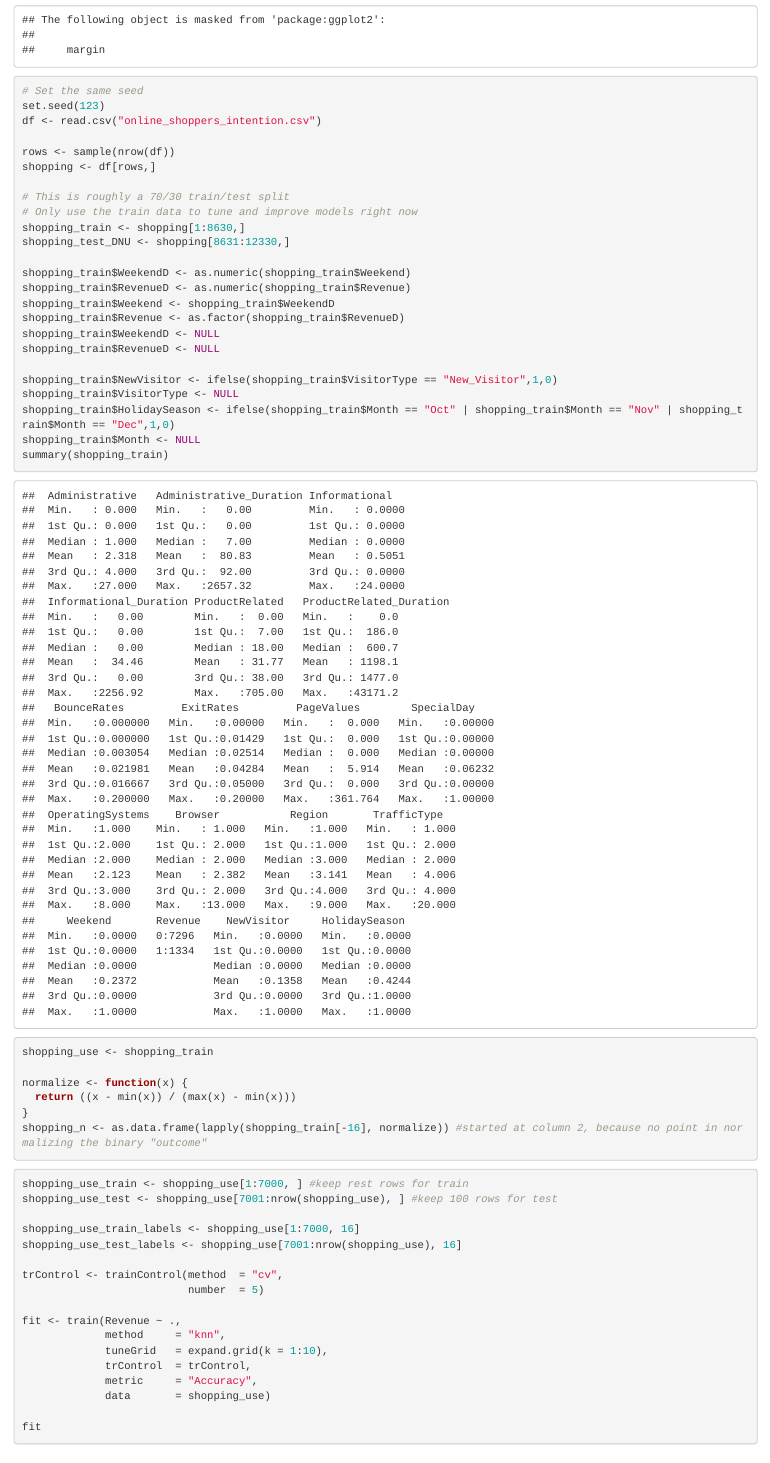
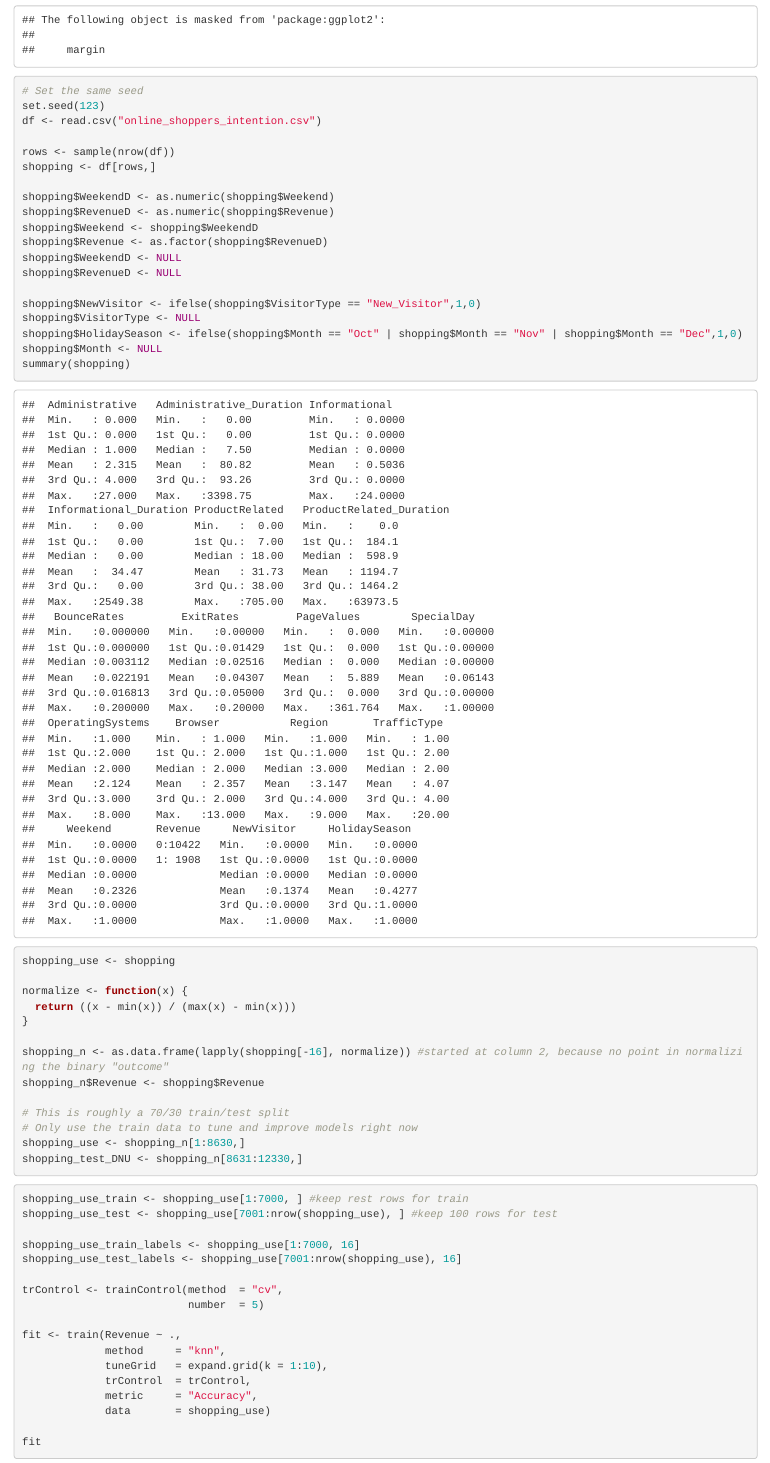
Before and after one commit to cadelau/to414group4, an R Markdown document (namantryingknn.Rmd): the page in a window 1100 px wide, from 660 px down. Rendered offline with R 4.5, knitr and Pandoc, with nearby package versions; some code elsewhere in the file could not run offline.

Commit message:
knn stuff fixed

````diff
--- a/namantryingknn.Rmd
+++ b/namantryingknn.Rmd
@@ -29,31 +29,32 @@ df <- read.csv("online_shoppers_intention.csv")
 rows <- sample(nrow(df))
 shopping <- df[rows,]
 
-# This is roughly a 70/30 train/test split
-# Only use the train data to tune and improve models right now
-shopping_train <- shopping[1:8630,]
-shopping_test_DNU <- shopping[8631:12330,]
+shopping$WeekendD <- as.numeric(shopping$Weekend)
+shopping$RevenueD <- as.numeric(shopping$Revenue)
+shopping$Weekend <- shopping$WeekendD
+shopping$Revenue <- as.factor(shopping$RevenueD)
+shopping$WeekendD <- NULL
+shopping$RevenueD <- NULL
 
-shopping_train$WeekendD <- as.numeric(shopping_train$Weekend)
-shopping_train$RevenueD <- as.numeric(shopping_train$Revenue)
-shopping_train$Weekend <- shopping_train$WeekendD
-shopping_train$Revenue <- as.factor(shopping_train$RevenueD)
-shopping_train$WeekendD <- NULL
-shopping_train$RevenueD <- NULL
-
-shopping_train$NewVisitor <- ifelse(shopping_train$VisitorType == "New_Visitor",1,0)
-shopping_train$VisitorType <- NULL
-shopping_train$HolidaySeason <- ifelse(shopping_train$Month == "Oct" | shopping_train$Month == "Nov" | shopping_train$Month == "Dec",1,0)
-shopping_train$Month <- NULL
-summary(shopping_train)
-shopping_use <- shopping_train
+shopping$NewVisitor <- ifelse(shopping$VisitorType == "New_Visitor",1,0)
+shopping$VisitorType <- NULL
+shopping$HolidaySeason <- ifelse(shopping$Month == "Oct" | shopping$Month == "Nov" | shopping$Month == "Dec",1,0)
+shopping$Month <- NULL
+summary(shopping)
+shopping_use <- shopping
 
 normalize <- function(x) {
   return ((x - min(x)) / (max(x) - min(x)))
 }
-shopping_n <- as.data.frame(lapply(shopping_train[-16], normalize)) #started at column 2, because no point in normalizing the binary "outcome"
+
+shopping_n <- as.data.frame(lapply(shopping[-16], normalize)) #started at column 2, because no point in normalizing the binary "outcome"
+shopping_n$Revenue <- shopping$Revenue
+
+# This is roughly a 70/30 train/test split
+# Only use the train data to tune and improve models right now
+shopping_use <- shopping_n[1:8630,]
+shopping_test_DNU <- shopping_n[8631:12330,]
 ```
-
 
 ```{r}
 shopping_use_train <- shopping_use[1:7000, ] #keep rest rows for train
````
Also changed, not shown: namantryingknn.Rmd (23 more changed lines).
